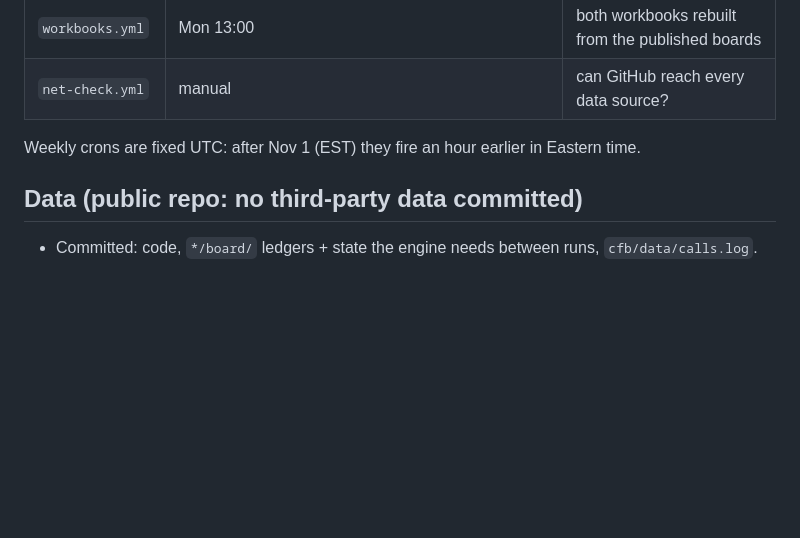
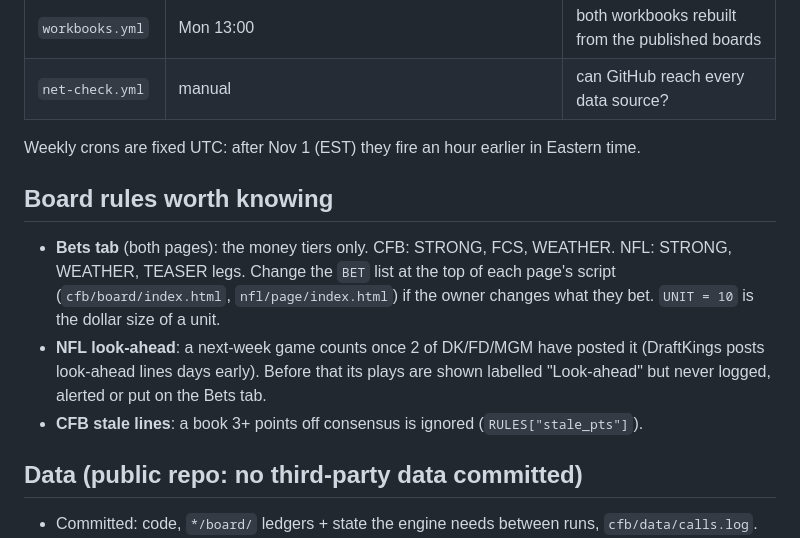
Before and after one commit to kcrampton109-beep/Boards, a Markdown page: CLAUDE.md, the part around the change. GitHub-like rendering; blank space fills up the shorter version.

Commit message:
CLAUDE.md: Bets tab, NFL look-ahead and stale-line rules
Co-Authored-By: Claude Opus 5.5 <noreply@anthropic.com>

```diff
--- a/CLAUDE.md
+++ b/CLAUDE.md
@@ -23,6 +23,14 @@ matter more than win-loss; judge changes by CLV first. Ask the owner before chan
 
 Weekly crons are fixed UTC: after Nov 1 (EST) they fire an hour earlier in Eastern time.
 
+## Board rules worth knowing
+- **Bets tab** (both pages): the money tiers only. CFB: STRONG, FCS, WEATHER. NFL: STRONG, WEATHER, TEASER legs.
+  Change the `BET` list at the top of each page's script (`cfb/board/index.html`, `nfl/page/index.html`) if the owner
+  changes what they bet. `UNIT = 10` is the dollar size of a unit.
+- **NFL look-ahead**: a next-week game counts once 2 of DK/FD/MGM have posted it (DraftKings posts look-ahead lines
+  days early). Before that its plays are shown labelled "Look-ahead" but never logged, alerted or put on the Bets tab.
+- **CFB stale lines**: a book 3+ points off consensus is ignored (`RULES["stale_pts"]`).
+
 ## Data (public repo: no third-party data committed)
 - Committed: code, `*/board/` ledgers + state the engine needs between runs, `cfb/data/calls.log`.
 - Actions cache: `cfb-raw-v1` / `nfl-raw-v1` (history, downloaded by `*/bootstrap.py` on a miss; CFB ≈106 CFBD
```
